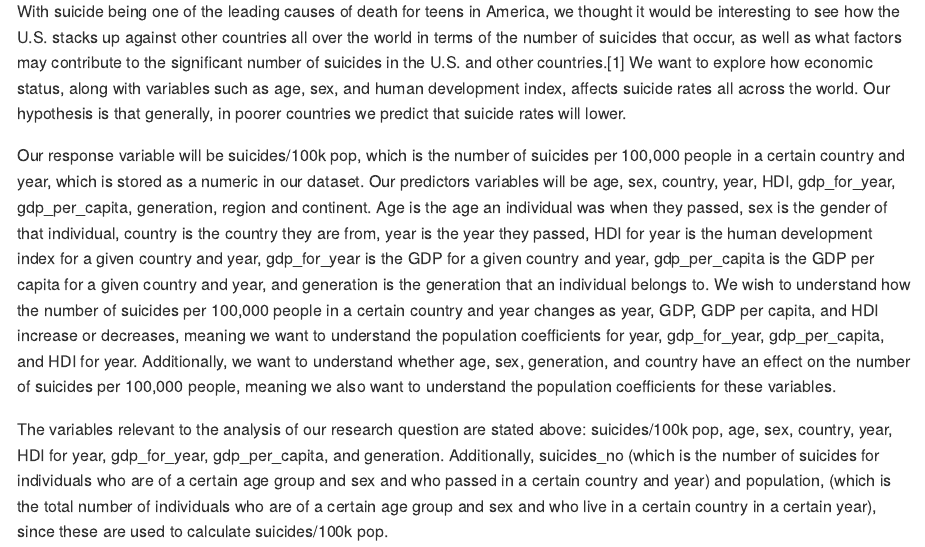
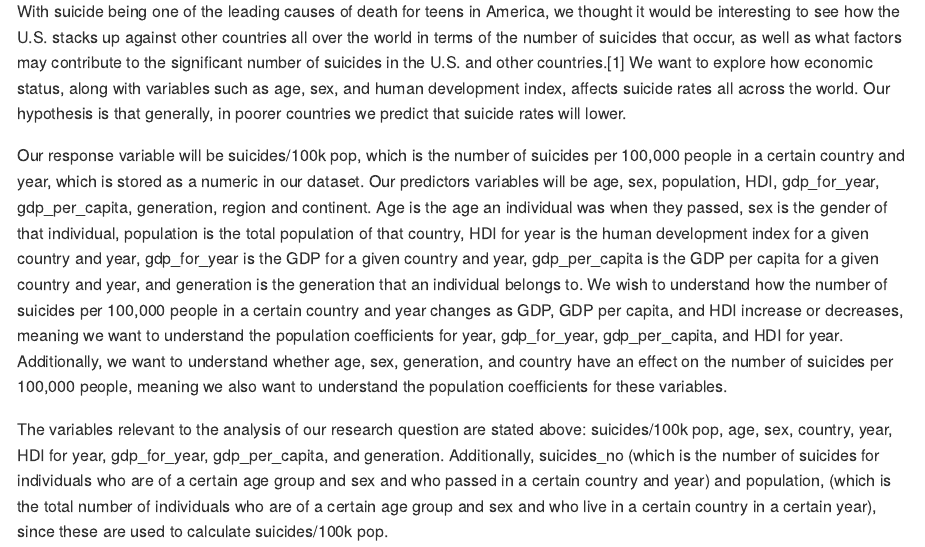
Before and after one commit to trilok-sadarangani/Global-Suicide-Data-Analysis, an R Markdown document (project-writeup/project-writeup.Rmd): the page in a window 1100 px wide, from 1800 px down. Rendered offline with R 4.5, knitr and Pandoc, with nearby package versions.

Commit message:
changed intro

```diff
--- a/project-writeup/project-writeup.Rmd
+++ b/project-writeup/project-writeup.Rmd
@@ -31,7 +31,7 @@
 
 With suicide being one of the leading causes of death for teens in America, we thought it would be interesting to see how the U.S. stacks up against other countries all over the world in terms of the number of suicides that occur, as well as what factors may contribute to the significant number of suicides in the U.S. and other countries.[1] We want to explore how economic status, along with variables such as age, sex, and human development index, affects suicide rates all across the world. Our hypothesis is that generally, in poorer countries we predict that suicide rates will lower.
 
-Our response variable will be suicides/100k pop, which is the number of suicides per 100,000 people in a certain country and year, which is stored as a numeric in our dataset. Our predictors variables will be age, sex, country, year, HDI, gdp_for_year, gdp_per_capita, generation, region and continent. Age is the age an individual was when they passed, sex is the gender of that individual, country is the country they are from, year is the year they passed, HDI for year is the human development index for a given country and year, gdp_for_year is the GDP for a given country and year, gdp_per_capita is the GDP per capita for a given country and year, and generation is the generation that an individual belongs to. We wish to understand how the number of suicides per 100,000 people in a certain country and year changes as year, GDP, GDP per capita, and HDI increase or decreases, meaning we want to understand the population coefficients for year, gdp_for_year, gdp_per_capita, and HDI for year. Additionally, we want to understand whether age, sex, generation, and country have an effect on the number of suicides per 100,000 people, meaning we also want to understand the population coefficients for these variables.
+Our response variable will be suicides/100k pop, which is the number of suicides per 100,000 people in a certain country and year, which is stored as a numeric in our dataset. Our predictors variables will be age, sex, population, HDI, gdp_for_year, gdp_per_capita, generation, region and continent. Age is the age an individual was when they passed, sex is the gender of that individual, population is the total population of that country, HDI for year is the human development index for a given country and year, gdp_for_year is the GDP for a given country and year, gdp_per_capita is the GDP per capita for a given country and year, and generation is the generation that an individual belongs to. We wish to understand how the number of suicides per 100,000 people in a certain country and year changes as GDP, GDP per capita, and HDI increase or decreases, meaning we want to understand the population coefficients for year, gdp_for_year, gdp_per_capita, and HDI for year. Additionally, we want to understand whether age, sex, generation, and country have an effect on the number of suicides per 100,000 people, meaning we also want to understand the population coefficients for these variables.
 
 The variables relevant to the analysis of our research question are stated above: suicides/100k pop, age, sex, country, year, HDI for year, gdp_for_year, gdp_per_capita, and generation. Additionally, suicides_no (which is the number of suicides for individuals who are of a certain age group and sex and who passed in a certain country and year) and population, (which is the total number of individuals who are of a certain age group and sex and who live in a certain country in a certain year), since these are used to calculate suicides/100k pop.
 
```
